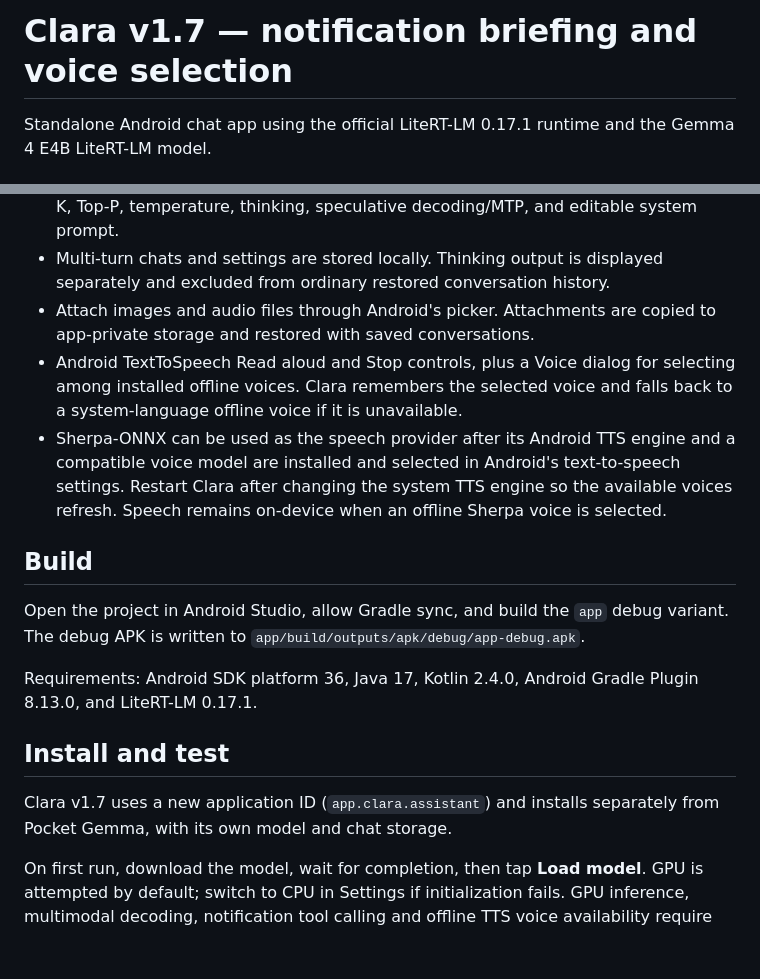
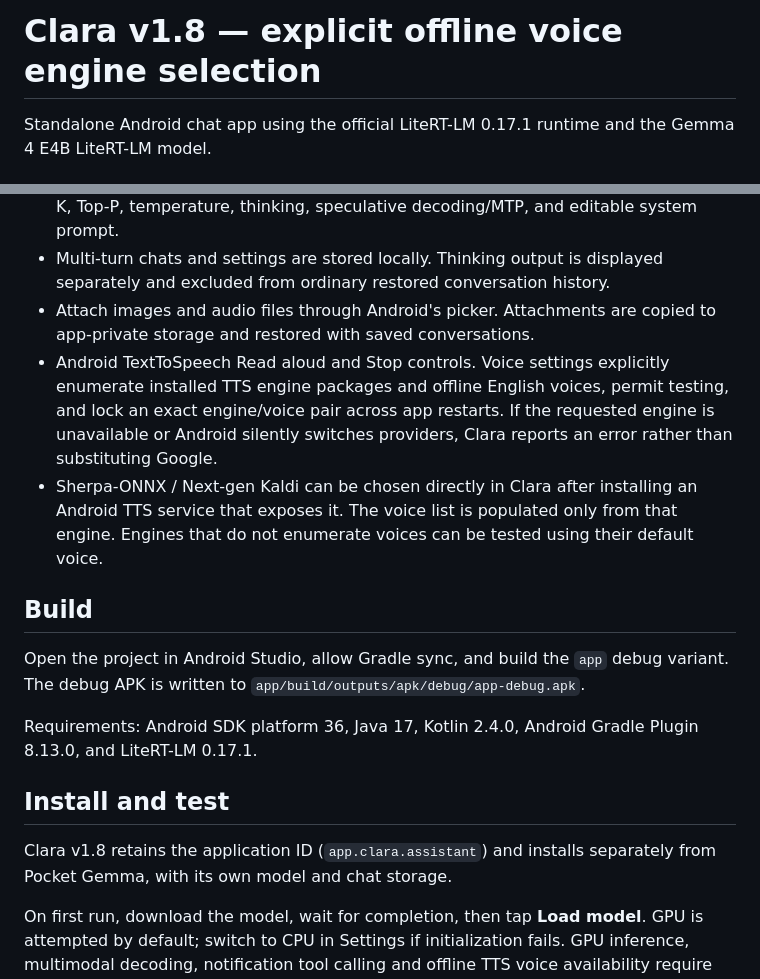
Before and after one commit to Annanpractice/UKMLA_app, a Markdown page: pocket-gemma/README.md, 2 parts joined by grey strips. GitHub-like rendering; blank space fills up the shorter version.

Commit message:
Clara v1.8: document engine locking

```diff
--- a/pocket-gemma/README.md
+++ b/pocket-gemma/README.md
@@ -1,4 +1,4 @@
-# Clara v1.7 — notification briefing and voice selection
+# Clara v1.8 — explicit offline voice engine selection
 
 Standalone Android chat app using the official LiteRT-LM 0.17.1 runtime and the Gemma 4 E4B LiteRT-LM model.
 
@@ -21,8 +21,8 @@ The remaining phone test is to run a structured synthetic prompt set (the design
 - LiteRT-LM inference controls: GPU/CPU backend, context tokens (2,000–32,000), Top-K, Top-P, temperature, thinking, speculative decoding/MTP, and editable system prompt.
 - Multi-turn chats and settings are stored locally. Thinking output is displayed separately and excluded from ordinary restored conversation history.
 - Attach images and audio files through Android's picker. Attachments are copied to app-private storage and restored with saved conversations.
-- Android TextToSpeech Read aloud and Stop controls, plus a Voice dialog for selecting among installed offline voices. Clara remembers the selected voice and falls back to a system-language offline voice if it is unavailable.
-- Sherpa-ONNX can be used as the speech provider after its Android TTS engine and a compatible voice model are installed and selected in Android's text-to-speech settings. Restart Clara after changing the system TTS engine so the available voices refresh. Speech remains on-device when an offline Sherpa voice is selected.
+- Android TextToSpeech Read aloud and Stop controls. Voice settings explicitly enumerate installed TTS engine packages and offline English voices, permit testing, and lock an exact engine/voice pair across app restarts. If the requested engine is unavailable or Android silently switches providers, Clara reports an error rather than substituting Google.
+- Sherpa-ONNX / Next-gen Kaldi can be chosen directly in Clara after installing an Android TTS service that exposes it. The voice list is populated only from that engine. Engines that do not enumerate voices can be tested using their default voice.
 
 ## Build
 
@@ -32,7 +32,7 @@ Requirements: Android SDK platform 36, Java 17, Kotlin 2.4.0, Android Gradle Plu
 
 ## Install and test
 
-Clara v1.7 uses a new application ID (`app.clara.assistant`) and installs separately from Pocket Gemma, with its own model and chat storage.
+Clara v1.8 retains the application ID (`app.clara.assistant`) and installs separately from Pocket Gemma, with its own model and chat storage.
 
 On first run, download the model, wait for completion, then tap **Load model**. GPU is attempted by default; switch to CPU in Settings if initialization fails. GPU inference, multimodal decoding, notification tool calling and offline TTS voice availability require testing on the target phone.
 
```
